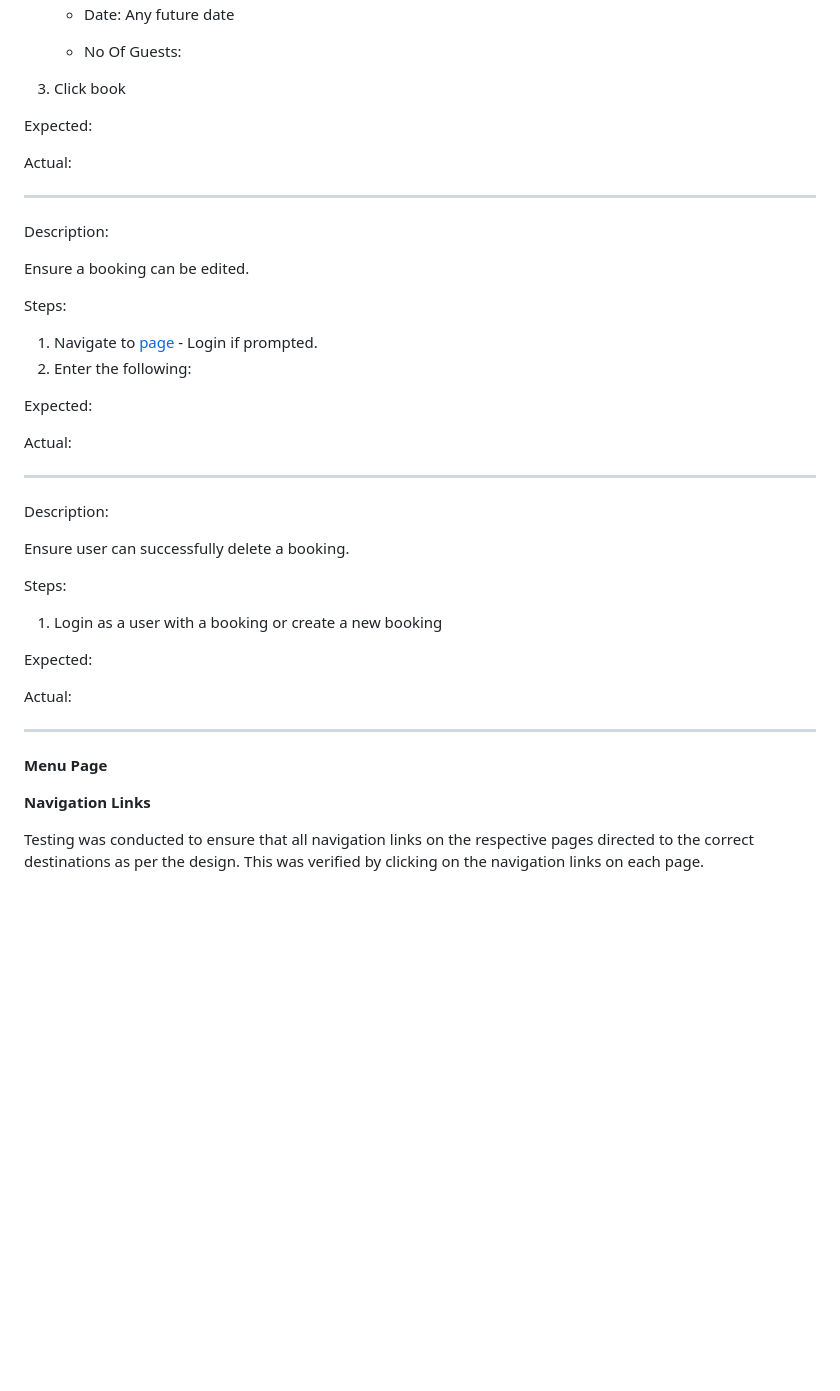
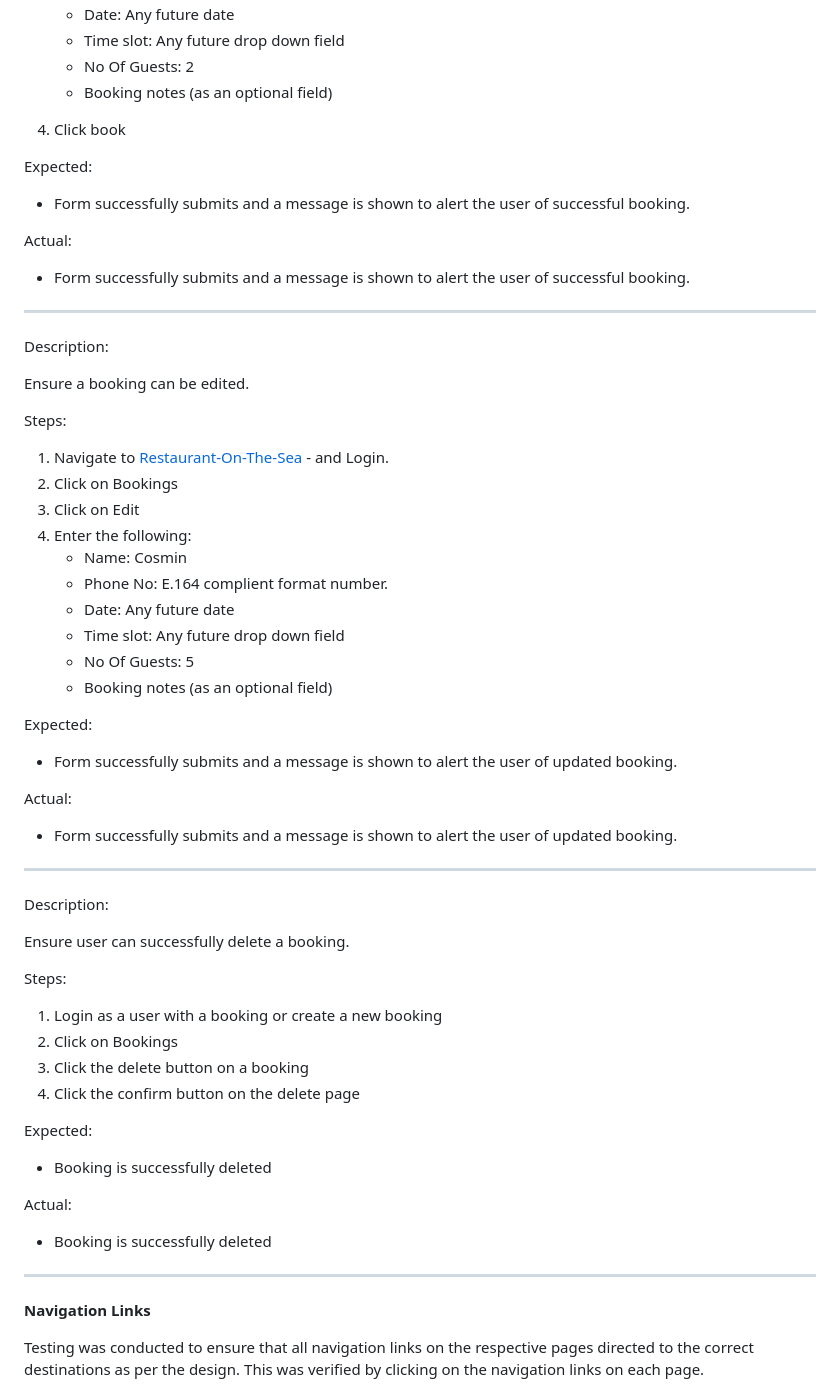
Before and after one commit to Cosmin1907/Project4-Restaurant-On-The-Sea, a Markdown page: TESTING.md, the part around the change printed below. Drawn GitHub-style; blank space fills up the shorter version.

```diff
--- a/TESTING.md
+++ b/TESTING.md
@@ -74,15 +88,17 @@ Steps:
     - Date: Any future date
-    - No Of Guests:
+    - Time slot: Any future drop down field
+    - No Of Guests: 2
+    - Booking notes (as an optional field)
 
 3. Click book
 
 Expected:
 
-
+- Form successfully submits and a message is shown to alert the user of successful booking.
 
 Actual:
 
-
+- Form successfully submits and a message is shown to alert the user of successful booking.
 
 <hr>
 
@@ -92,15 +108,24 @@ Ensure a booking can be edited.
 
 Steps:
 
-1. Navigate to [page]() - Login if prompted.
-2. Enter the following:
-
+1. Navigate to [Restaurant-On-The-Sea](https://project4-restaurant-booking-cacc3b345e08.herokuapp.com/) - and Login.
+2. Click on Bookings
+3. Click on Edit
+4. Enter the following:
+    - Name: Cosmin
+    - Phone No: E.164 complient format number.
+    - Date: Any future date
+    - Time slot: Any future drop down field
+    - No Of Guests: 5
+    - Booking notes (as an optional field)
 
 Expected:
 
+- Form successfully submits and a message is shown to alert the user of updated booking.
 
 Actual:
 
+- Form successfully submits and a message is shown to alert the user of updated booking.
 
 <hr>
 
@@ -110,20 +135,19 @@ Ensure user can successfully delete a booking.
 
 Steps:
 1. Login as a user with a booking or create a new booking
+2. Click on Bookings
+3. Click the delete button on a booking
+4. Click the confirm button on the delete page
 
 Expected:
 
-
+- Booking is successfully deleted
 
 Actual:
 
-
+- Booking is successfully deleted
 
 <hr>
-
-**Menu Page**
-
-
 
 **Navigation Links**
 
```
Also changed, not shown: other parts of TESTING.md (+27 -13 lines).
